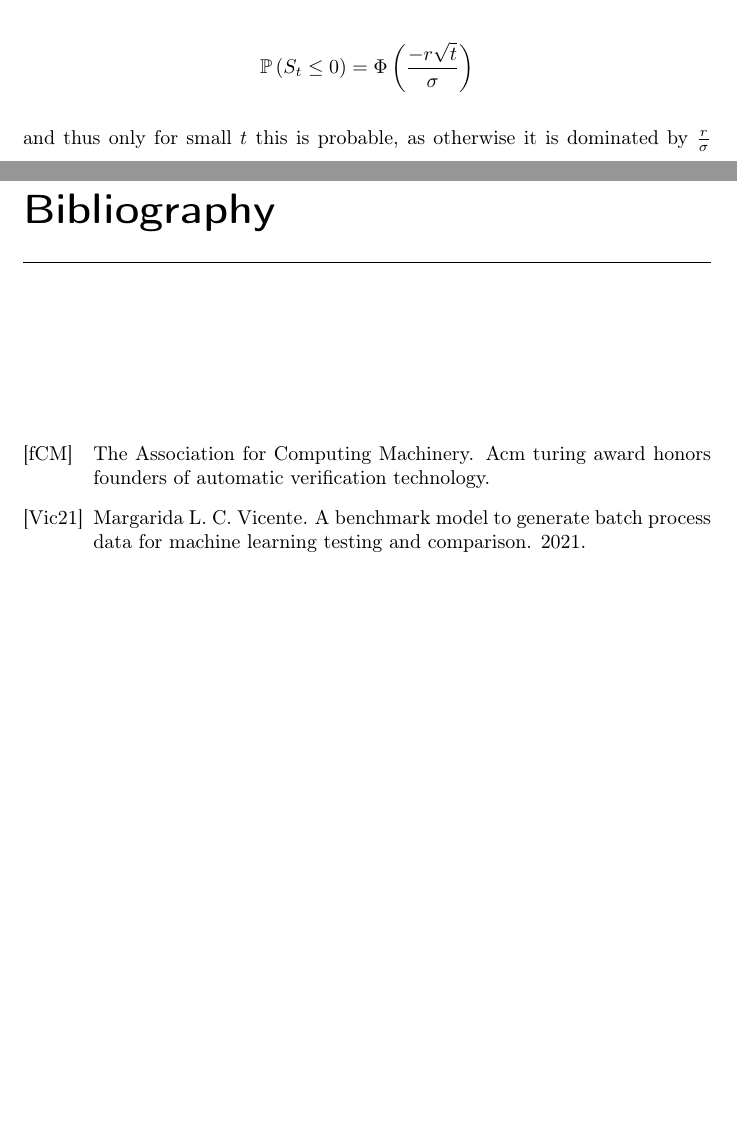
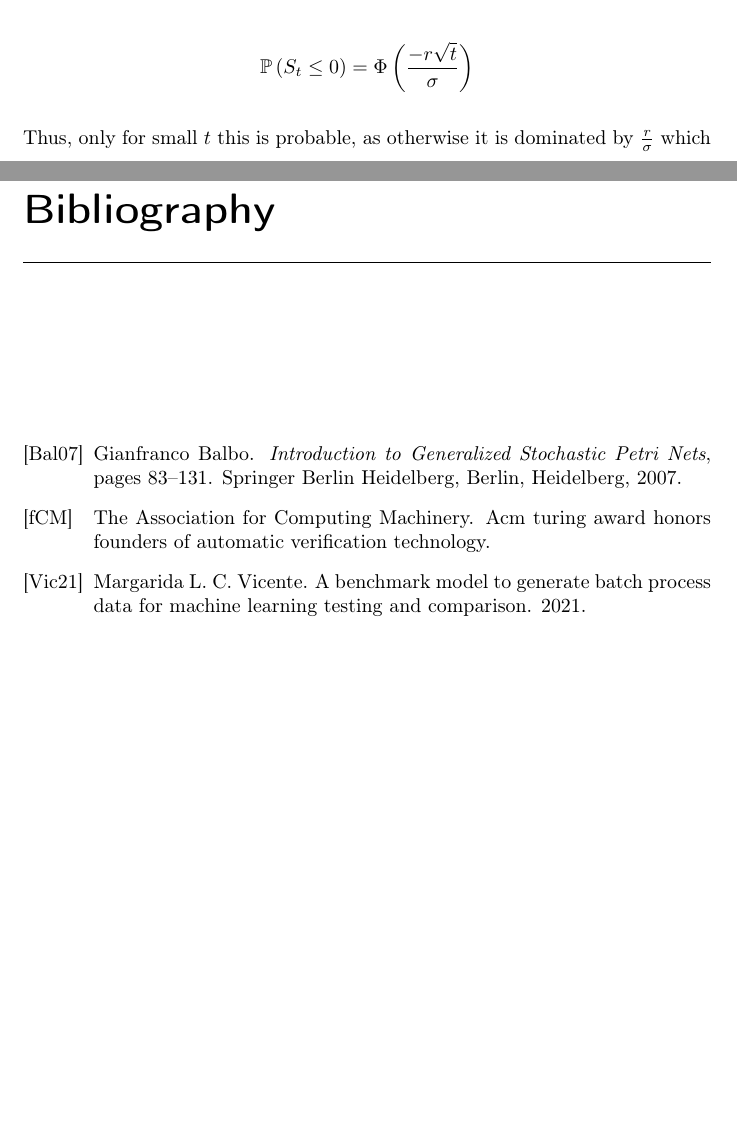
Before and after one commit to jonasbruhub/Analysis-of-Production-flow-systems-with-focus-on-industry, a LaTeX thesis (Latex Thesis/Thesis.tex, which reads Latex Thesis/Chapters/C1 Brownian Motion Time to Level.tex): two parts of pages 13 and 65 of 65, joined at a grey line, cut so that both start at the same text, the shorter picture padded with empty space. Compiled offline with pdfLaTeX.

Commit message:
cleanup recompile

```diff
--- a/Latex Thesis/Chapters/C1 Brownian Motion Time to Level.tex
+++ b/Latex Thesis/Chapters/C1 Brownian Motion Time to Level.tex
@@ -13,7 +13,7 @@ I.e. Brownian motion with drift. And assuming that every time the accumulated ma
 
 $$\mathbb{P} \left( S_t \leq 0\right) = \Phi \left( \frac{-r \sqrt{t}}{\sigma } \right)$$
 
-and thus only for small $t$ this is probable, as otherwise it is dominated by $\frac{r}{\sigma}$ which is large and thus the probability very low.
+Thus, only for small $t$ this is probable, as otherwise it is dominated by $\frac{r}{\sigma}$ which is large and thus the probability very low.
 
 Furthermore, if one allows periods without inflow, the running maximum could be a good model. Either way, the probability distribution for between batch times is the same.
 
--- a/Latex Thesis/Thesis.tex
+++ b/Latex Thesis/Thesis.tex
@@ -104,6 +104,6 @@
 \sectionmark{Bibliography}
 \addcontentsline{toc}{chapter}{Bibliography}        %Force addition of Bibliography to TOC
 \bibliographystyle{alpha}                           %Use alpha codes for references
-\bibliography{References,GSPN citation}                           %Bibliography file called
+\bibliography{References,GSPN_citation}                           %Bibliography file called
 \end{document}
 % % % EOF % % %
```
Also changed, not shown: Latex Thesis/Chapters/C2 Introduction and Problem.tex (+1 -0 lines), Latex Thesis/Chapters/C1 Brownian Motion Time to Level.pdf, Latex Thesis/Chapters/C2 Introduction and Problem.pdf, Latex Thesis/GSPN_citation.bib (renamed from Latex Thesis/GSPN citation.bib), Latex Thesis/Thesis.pdf, 1 other file.
